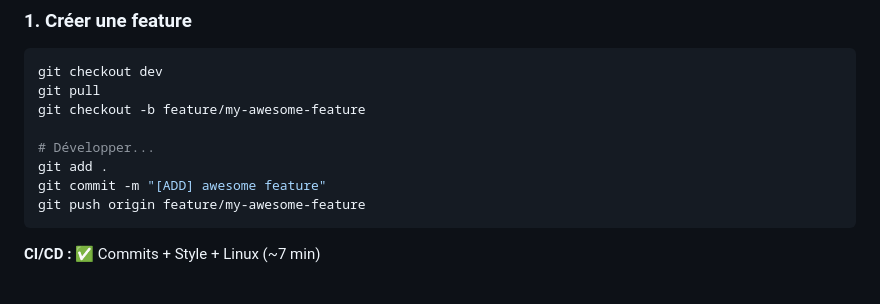
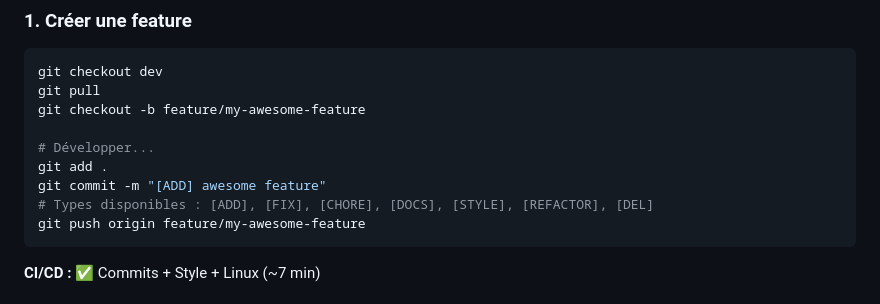
Before and after one commit to EpiType/Air-Trap, a Markdown page: .github/BRANCH_PROTECTION.md, the part around the change. Rendered like a GitHub page.

````diff
--- a/.github/BRANCH_PROTECTION.md
+++ b/.github/BRANCH_PROTECTION.md
@@ -86,6 +86,7 @@ git checkout -b feature/my-awesome-feature
 # Développer...
 git add .
 git commit -m "[ADD] awesome feature"
+# Types disponibles : [ADD], [FIX], [CHORE], [DOCS], [STYLE], [REFACTOR], [DEL]
 git push origin feature/my-awesome-feature
 ```
 
````
Also changed, not shown: README.md (+3 -2 lines), SMART_COMMIT_GUIDE.md (+16 -1 lines).
